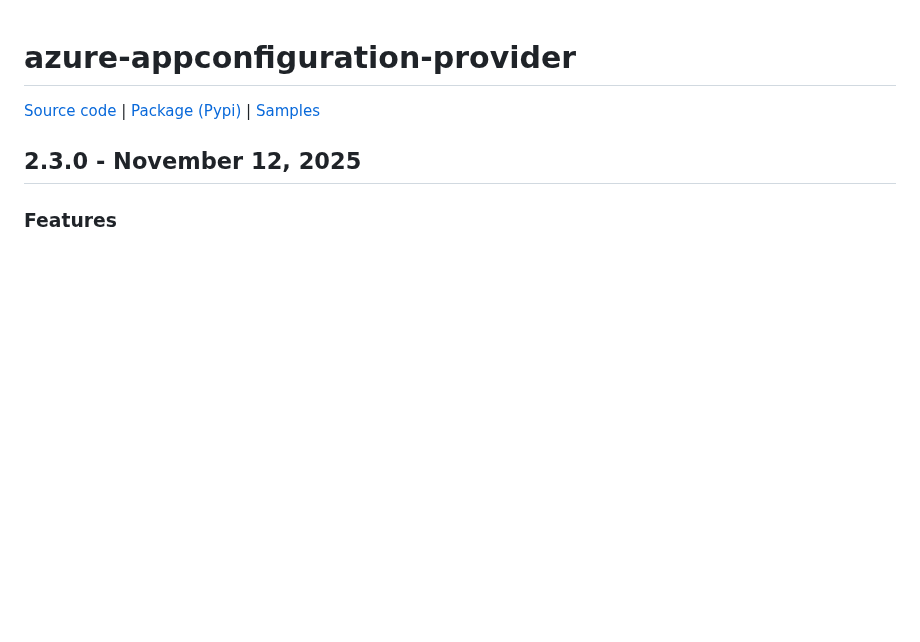
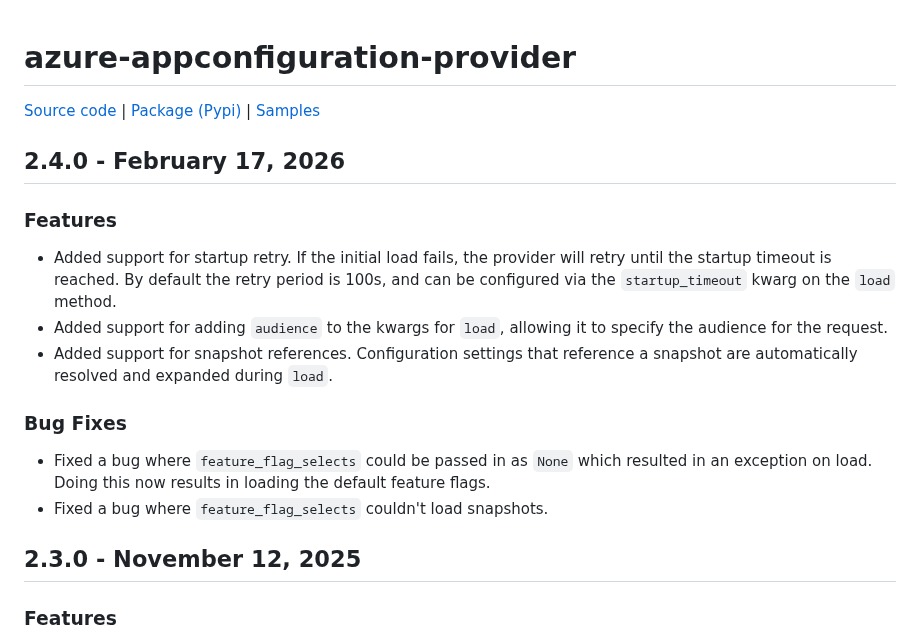
Before and after one commit to Azure/AppConfiguration, a Markdown page: releaseNotes/AzureAppConfigurationProviderPython.md, the part around the change. Drawn GitHub-style; blank space fills up the shorter version.

Commit message:
Python Provider 2.4.0 Release Notes

```diff
--- a/releaseNotes/AzureAppConfigurationProviderPython.md
+++ b/releaseNotes/AzureAppConfigurationProviderPython.md
@@ -1,6 +1,19 @@
 # azure-appconfiguration-provider
 
 [Source code][source_code] | [Package (Pypi)][package] | [Samples][samples]
+
+## 2.4.0 - February 17, 2026
+
+### Features
+
+* Added support for startup retry. If the initial load fails, the provider will retry until the startup timeout is reached. By default the retry period is 100s, and can be configured via the `startup_timeout` kwarg on the `load` method.
+* Added support for adding `audience` to the kwargs for `load`, allowing it to specify the audience for the request.
+* Added support for snapshot references. Configuration settings that reference a snapshot are automatically resolved and expanded during `load`.
+
+### Bug Fixes
+
+* Fixed a bug where `feature_flag_selects` could be passed in as `None` which resulted in an exception on load. Doing this now results in loading the default feature flags.
+* Fixed a bug where `feature_flag_selects` couldn't load snapshots.
 
 ## 2.3.0 - November 12, 2025
 
```
